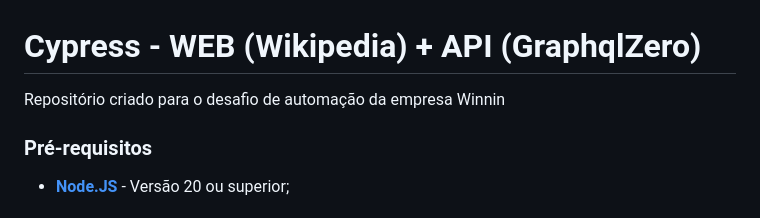
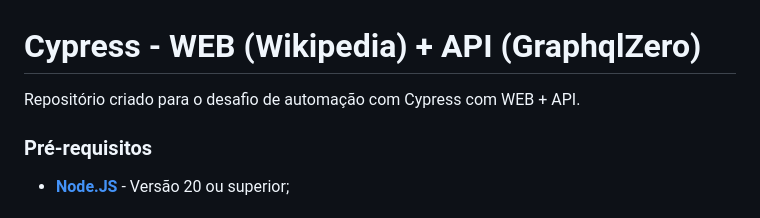
Before and after one commit to ASMLA/cypress-web-api, a Markdown page: README.md, the part around the change. GitHub-like rendering.

```diff
--- a/README.md
+++ b/README.md
@@ -1,6 +1,6 @@
 # Cypress - WEB (Wikipedia) + API (GraphqlZero)
 
-Repositório criado para o desafio de automação da empresa Winnin
+Repositório criado para o desafio de automação com Cypress com WEB + API.
 
 ### Pré-requisitos
 
```
